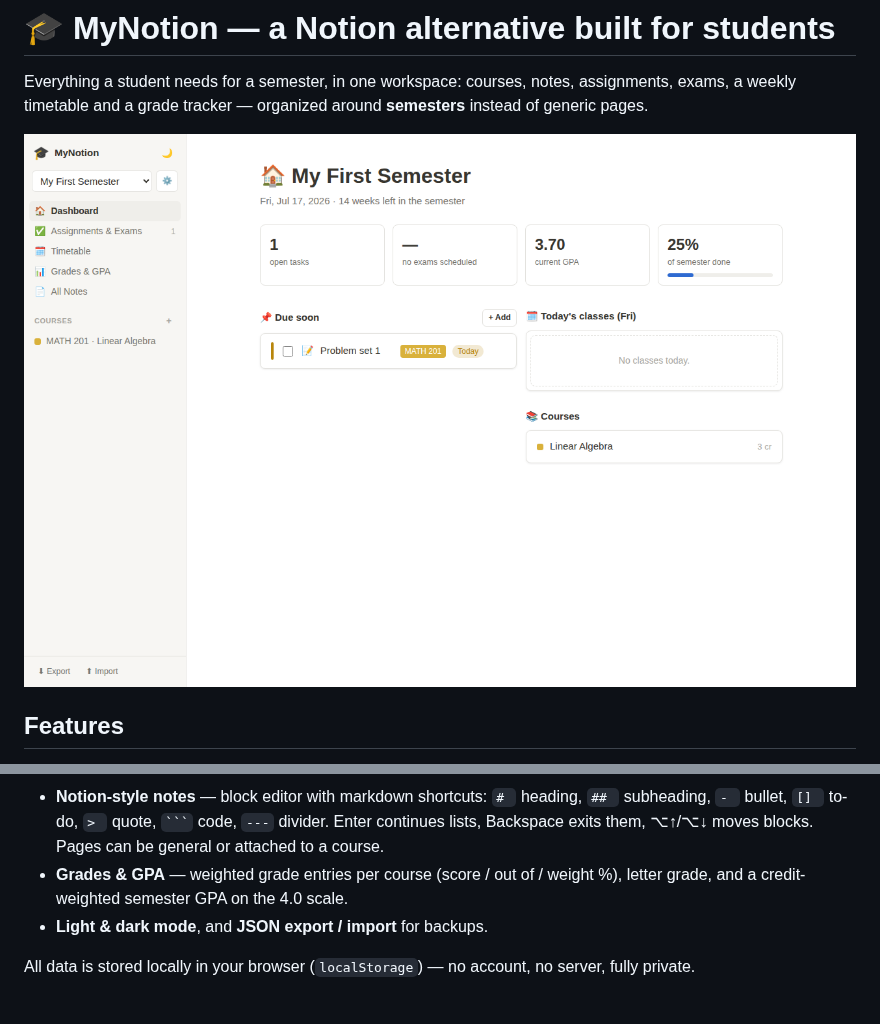
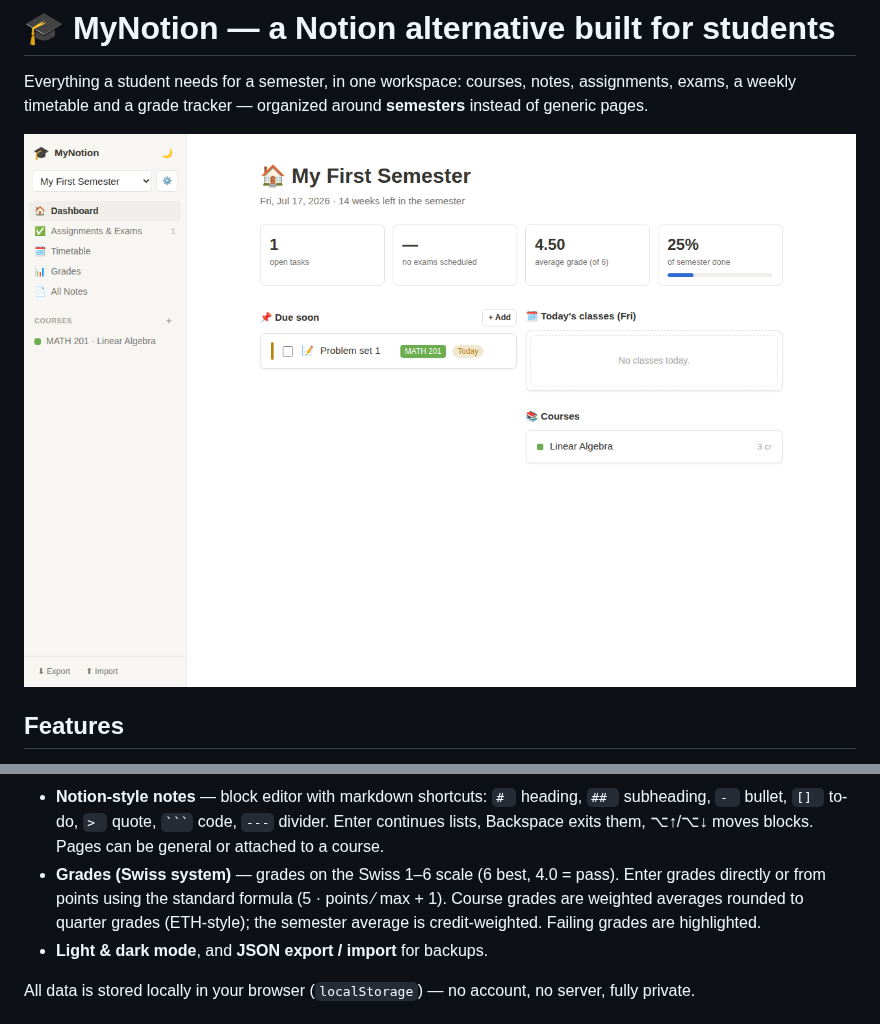
Before and after one commit to SwissMiles/MyNotion, a Markdown page: README.md, 2 parts joined by grey strips. Drawn GitHub-style; pictures changed too: docs/screenshot.png.

````diff
--- a/README.md
+++ b/README.md
@@ -23,8 +23,11 @@ assignments, exams, a weekly timetable and a grade tracker — organized around
   `# ` heading, `## ` subheading, `- ` bullet, `[] ` to-do, `> ` quote,
   ` ``` ` code, `---` divider. Enter continues lists, Backspace exits them,
   ⌥↑/⌥↓ moves blocks. Pages can be general or attached to a course.
-- **Grades & GPA** — weighted grade entries per course (score / out of /
-  weight %), letter grade, and a credit-weighted semester GPA on the 4.0 scale.
+- **Grades (Swiss system)** — grades on the Swiss 1–6 scale (6 best,
+  4.0 = pass). Enter grades directly or from points using the standard formula
+  (5 · points ⁄ max + 1). Course grades are weighted averages rounded to
+  quarter grades (ETH-style); the semester average is credit-weighted. Failing
+  grades are highlighted.
 - **Light & dark mode**, and **JSON export / import** for backups.
 
 All data is stored locally in your browser (`localStorage`) — no account, no
````
Also changed, not shown: 6 other files.
